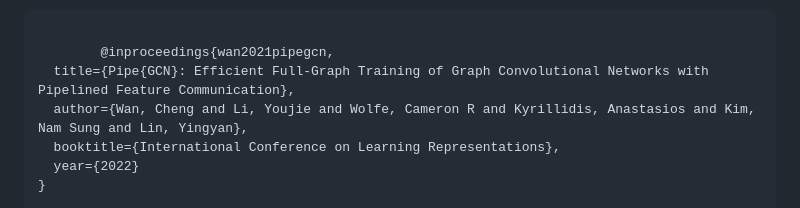
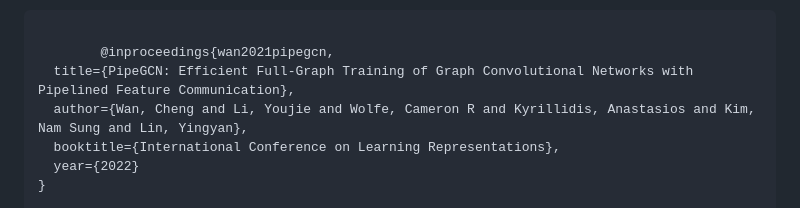
Before and after one commit to akyrillidis/akyrillidis.github.io, a Markdown page: pubs/index.md, the part around the change. Drawn GitHub-style.

```diff
--- a/pubs/index.md
+++ b/pubs/index.md
@@ -33,7 +33,7 @@ fb_comments: 3
 
   <pre id="bib_c44"><samp>
   		@inproceedings{wan2021pipegcn,
-  title={Pipe{GCN}: Efficient Full-Graph Training of Graph Convolutional Networks with Pipelined Feature Communication},
+  title={PipeGCN: Efficient Full-Graph Training of Graph Convolutional Networks with Pipelined Feature Communication},
   author={Wan, Cheng and Li, Youjie and Wolfe, Cameron R and Kyrillidis, Anastasios and Kim, Nam Sung and Lin, Yingyan},
   booktitle={International Conference on Learning Representations},
   year={2022}
```
